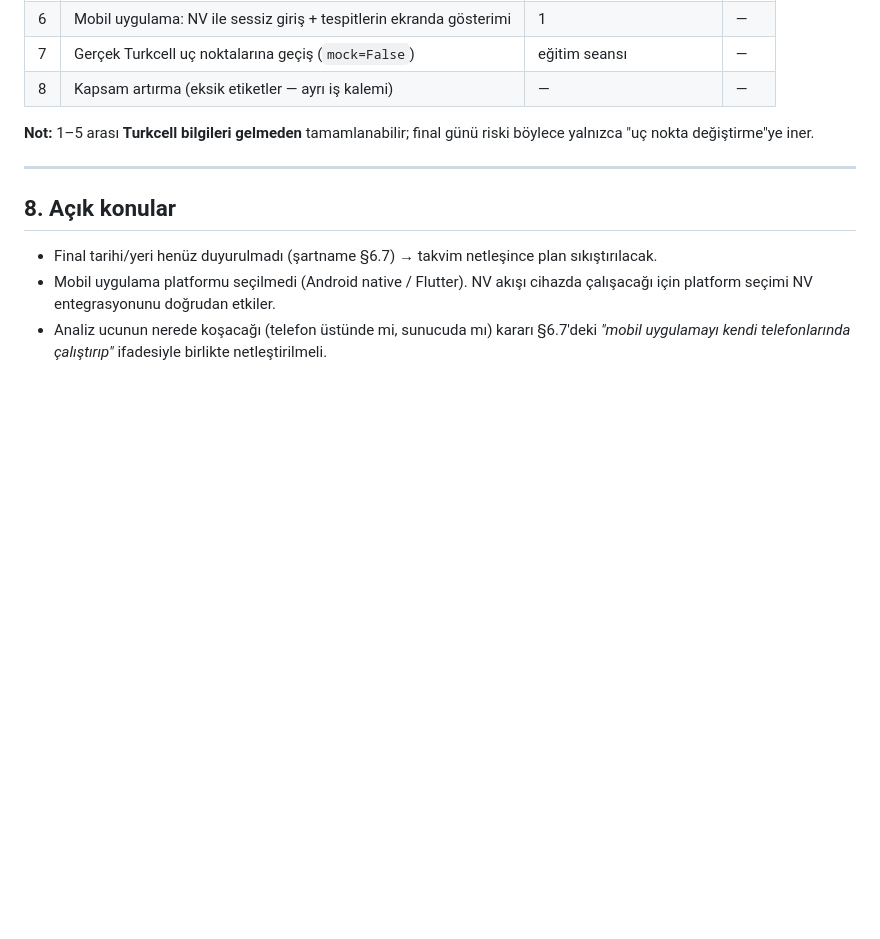
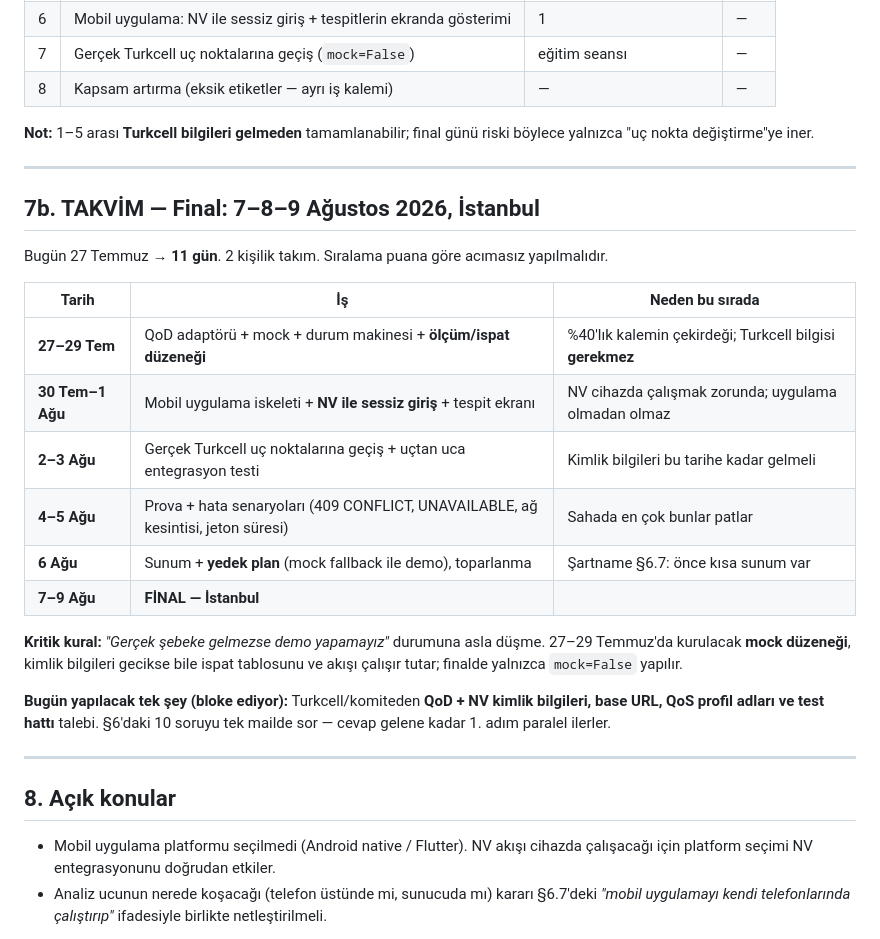
Before and after one commit to beysu07/mimik-5g-road-safety, a Markdown page: docs/5g-entegrasyon-plani.md, the part around the change. Drawn GitHub-style; blank space fills up the shorter version.

Commit message:
docs: final takvimi (7-9 Agustos, Istanbul) - 11 gunluk sikistirilmis plan

```diff
--- a/docs/5g-entegrasyon-plani.md
+++ b/docs/5g-entegrasyon-plani.md
@@ -233,9 +233,30 @@ yalnızca "uç nokta değiştirme"ye iner.
 
 ---
 
+## 7b. TAKVİM — Final: 7–8–9 Ağustos 2026, İstanbul
+
+Bugün 27 Temmuz → **11 gün**. 2 kişilik takım. Sıralama puana göre acımasız yapılmalıdır.
+
+| Tarih | İş | Neden bu sırada |
+|---|---|---|
+| **27–29 Tem** | QoD adaptörü + mock + durum makinesi + **ölçüm/ispat düzeneği** | %40'lık kalemin çekirdeği; Turkcell bilgisi **gerekmez** |
+| **30 Tem–1 Ağu** | Mobil uygulama iskeleti + **NV ile sessiz giriş** + tespit ekranı | NV cihazda çalışmak zorunda; uygulama olmadan olmaz |
+| **2–3 Ağu** | Gerçek Turkcell uç noktalarına geçiş + uçtan uca entegrasyon testi | Kimlik bilgileri bu tarihe kadar gelmeli |
+| **4–5 Ağu** | Prova + hata senaryoları (409 CONFLICT, UNAVAILABLE, ağ kesintisi, jeton süresi) | Sahada en çok bunlar patlar |
+| **6 Ağu** | Sunum + **yedek plan** (mock fallback ile demo), toparlanma | Şartname §6.7: önce kısa sunum var |
+| **7–9 Ağu** | **FİNAL — İstanbul** | |
+
+**Kritik kural:** *"Gerçek şebeke gelmezse demo yapamayız"* durumuna asla düşme. 27–29 Temmuz'da
+kurulacak **mock düzeneği**, kimlik bilgileri gecikse bile ispat tablosunu ve akışı çalışır
+tutar; finalde yalnızca `mock=False` yapılır.
+
+**Bugün yapılacak tek şey (bloke ediyor):** Turkcell/komiteden **QoD + NV kimlik bilgileri,
+base URL, QoS profil adları ve test hattı** talebi. §6'daki 10 soruyu tek mailde sor — cevap
+gelene kadar 1. adım paralel ilerler.
+
+---
+
 ## 8. Açık konular
-
-- Final tarihi/yeri henüz duyurulmadı (şartname §6.7) → takvim netleşince plan sıkıştırılacak.
 - Mobil uygulama platformu seçilmedi (Android native / Flutter). NV akışı cihazda çalışacağı
   için platform seçimi NV entegrasyonunu doğrudan etkiler.
 - Analiz ucunun nerede koşacağı (telefon üstünde mi, sunucuda mı) kararı §6.7'deki
```
